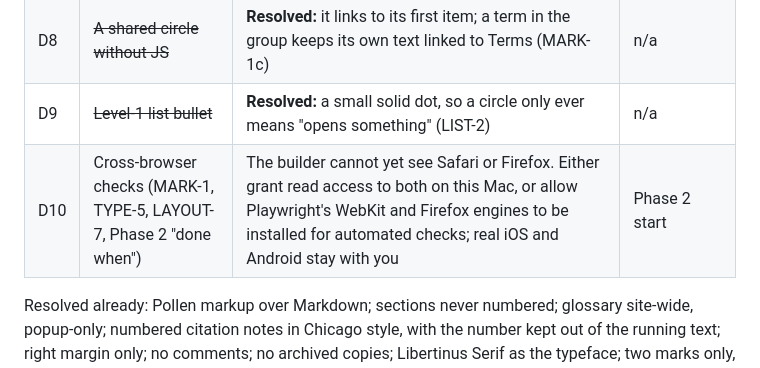
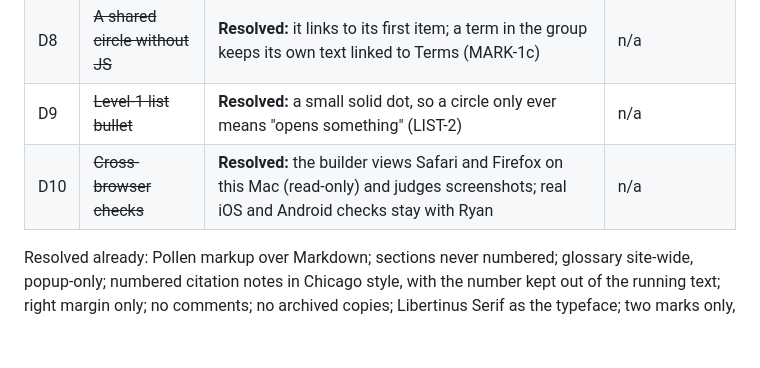
Before and after one commit to occurrent-development/site, a Markdown page: SPEC.md, the part around the change. Drawn GitHub-style; blank space fills up the shorter version.

Commit message:
Resolve D10: read-only Safari and Firefox checks
Co-Authored-By: Claude Opus 5.5 <noreply@anthropic.com>

```diff
--- a/SPEC.md
+++ b/SPEC.md
@@ -627,6 +627,6 @@ All pickers use plain `completing-read`, so they work with Vertico, Ivy, Helm or
 | D7 | ~~Term popup placement~~ | **Resolved:** definitions, notes and asides all open in the right margin on wide tiers, as popups on narrow ones (POP-8) | n/a |
 | D8 | ~~A shared circle without JS~~ | **Resolved:** it links to its first item; a term in the group keeps its own text linked to Terms (MARK-1c) | n/a |
 | D9 | ~~Level-1 list bullet~~ | **Resolved:** a small solid dot, so a circle only ever means "opens something" (LIST-2) | n/a |
-| D10 | Cross-browser checks (MARK-1, TYPE-5, LAYOUT-7, Phase 2 "done when") | The builder cannot yet see Safari or Firefox. Either grant read access to both on this Mac, or allow Playwright's WebKit and Firefox engines to be installed for automated checks; real iOS and Android stay with you | Phase 2 start |
+| D10 | ~~Cross-browser checks~~ | **Resolved:** the builder views Safari and Firefox on this Mac (read-only) and judges screenshots; real iOS and Android checks stay with Ryan | n/a |
 
 Resolved already: Pollen markup over Markdown; sections never numbered; glossary site-wide, popup-only; numbered citation notes in Chicago style, with the number kept out of the running text; right margin only; no comments; no archived copies; Libertinus Serif as the typeface; two marks only, arrow and circle; a text-size control in the reading bar (reversing the earlier cut); the bar shows on scroll-up and hides after 2 s idle; the text block stays where it is (LAYOUT-6a).
```
